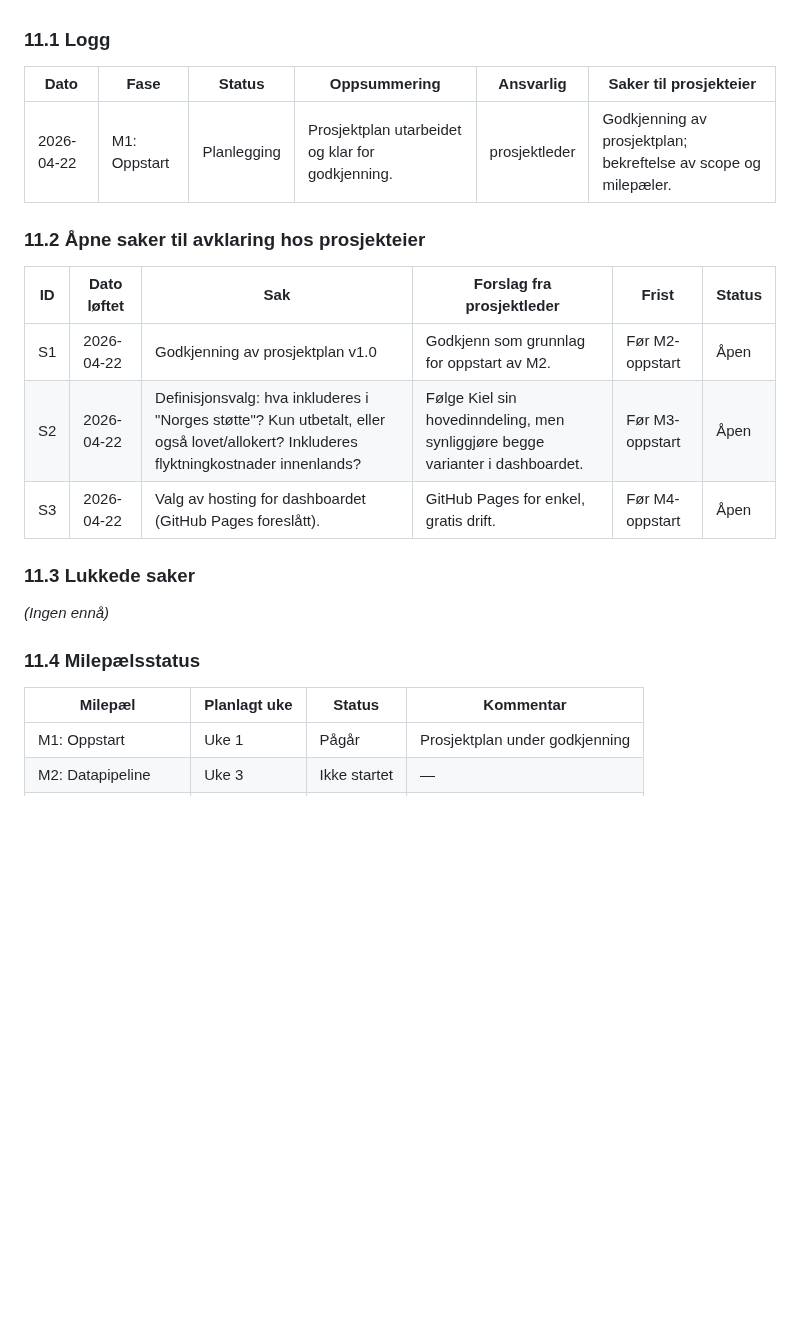
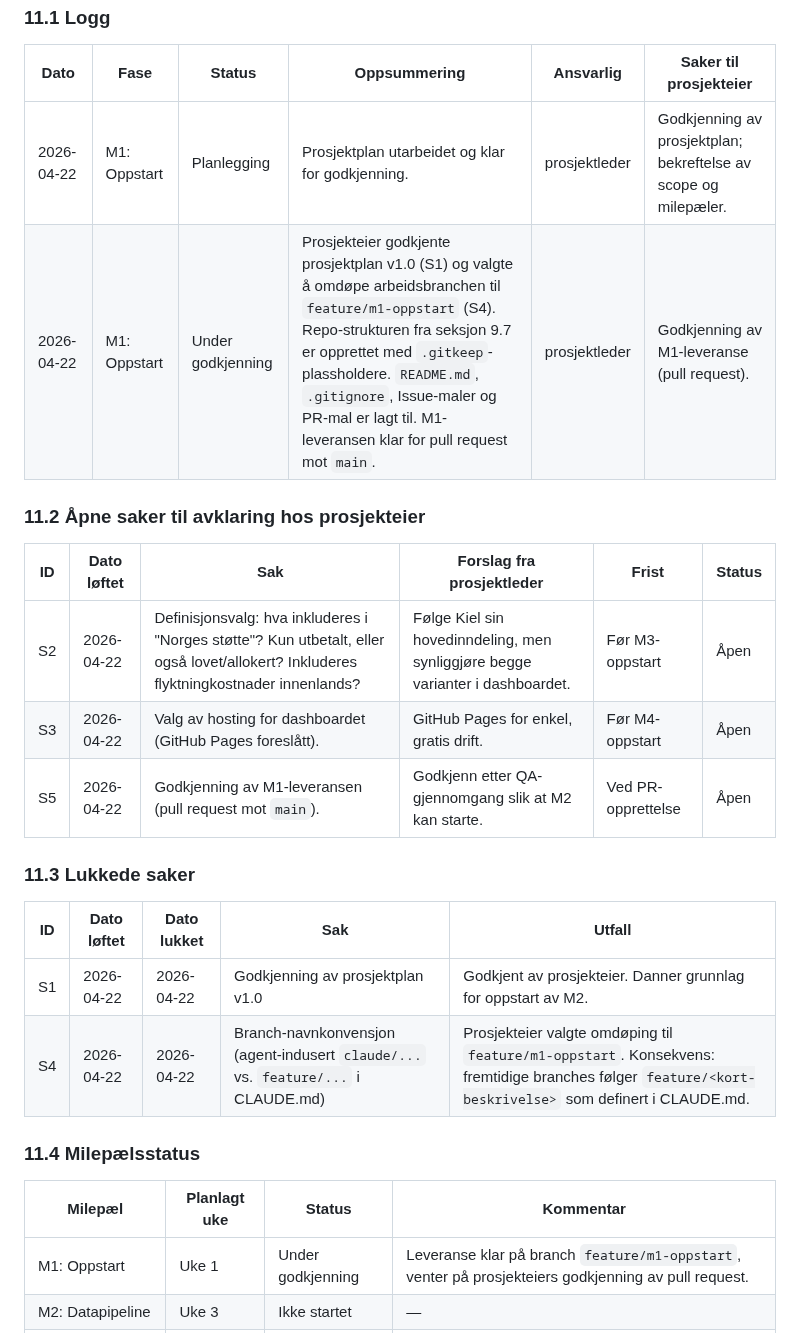
Before and after one commit to marhip97/ukrainastotte, a Markdown page: prosjektplan.md, the part around the change. Rendered like a GitHub page; blank space fills up the shorter version.

Commit message:
docs: oppdater status- og fremdriftsprotokoll 2026-04-22
- 11.1: ny loggrad for M1-utførelse (struktur, README, .gitignore, maler).
- 11.2: fjernet S1 (godkjent) og S4 (lukket); lagt til S5 (godkjenning av
  M1-leveranse).
- 11.3: lukket S1 (plan godkjent) og S4 (branch omdøpt til feature/m1-oppstart).
- 11.4: M1 satt til "Under godkjenning" i påvente av pull request.

```diff
--- a/prosjektplan.md
+++ b/prosjektplan.md
@@ -285,24 +285,28 @@ Denne protokollen oppdateres av prosjektleder-agenten gjennom hele prosjektet. H
 | Dato | Fase | Status | Oppsummering | Ansvarlig | Saker til prosjekteier |
 |---|---|---|---|---|---|
 | 2026-04-22 | M1: Oppstart | Planlegging | Prosjektplan utarbeidet og klar for godkjenning. | prosjektleder | Godkjenning av prosjektplan; bekreftelse av scope og milepæler. |
+| 2026-04-22 | M1: Oppstart | Under godkjenning | Prosjekteier godkjente prosjektplan v1.0 (S1) og valgte å omdøpe arbeidsbranchen til `feature/m1-oppstart` (S4). Repo-strukturen fra seksjon 9.7 er opprettet med `.gitkeep`-plassholdere. `README.md`, `.gitignore`, Issue-maler og PR-mal er lagt til. M1-leveransen klar for pull request mot `main`. | prosjektleder | Godkjenning av M1-leveranse (pull request). |
 
 ### 11.2 Åpne saker til avklaring hos prosjekteier
 
 | ID | Dato løftet | Sak | Forslag fra prosjektleder | Frist | Status |
 |---|---|---|---|---|---|
-| S1 | 2026-04-22 | Godkjenning av prosjektplan v1.0 | Godkjenn som grunnlag for oppstart av M2. | Før M2-oppstart | Åpen |
 | S2 | 2026-04-22 | Definisjonsvalg: hva inkluderes i "Norges støtte"? Kun utbetalt, eller også lovet/allokert? Inkluderes flyktningkostnader innenlands? | Følge Kiel sin hovedinndeling, men synliggjøre begge varianter i dashboardet. | Før M3-oppstart | Åpen |
 | S3 | 2026-04-22 | Valg av hosting for dashboardet (GitHub Pages foreslått). | GitHub Pages for enkel, gratis drift. | Før M4-oppstart | Åpen |
+| S5 | 2026-04-22 | Godkjenning av M1-leveransen (pull request mot `main`). | Godkjenn etter QA-gjennomgang slik at M2 kan starte. | Ved PR-opprettelse | Åpen |
 
 ### 11.3 Lukkede saker
 
-*(Ingen ennå)*
+| ID | Dato løftet | Dato lukket | Sak | Utfall |
+|---|---|---|---|---|
+| S1 | 2026-04-22 | 2026-04-22 | Godkjenning av prosjektplan v1.0 | Godkjent av prosjekteier. Danner grunnlag for oppstart av M2. |
+| S4 | 2026-04-22 | 2026-04-22 | Branch-navnkonvensjon (agent-indusert `claude/...` vs. `feature/...` i CLAUDE.md) | Prosjekteier valgte omdøping til `feature/m1-oppstart`. Konsekvens: fremtidige branches følger `feature/<kort-beskrivelse>` som definert i CLAUDE.md. |
 
 ### 11.4 Milepælsstatus
 
 | Milepæl | Planlagt uke | Status | Kommentar |
 |---|---|---|---|
-| M1: Oppstart | Uke 1 | Pågår | Prosjektplan under godkjenning |
+| M1: Oppstart | Uke 1 | Under godkjenning | Leveranse klar på branch `feature/m1-oppstart`, venter på prosjekteiers godkjenning av pull request. |
 | M2: Datapipeline | Uke 3 | Ikke startet | — |
 | M3: Analysemodul | Uke 5 | Ikke startet | — |
 | M4: Dashboard MVP | Uke 7 | Ikke startet | — |
```
